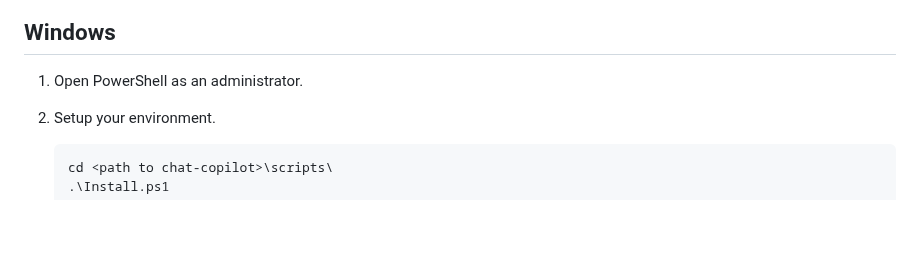
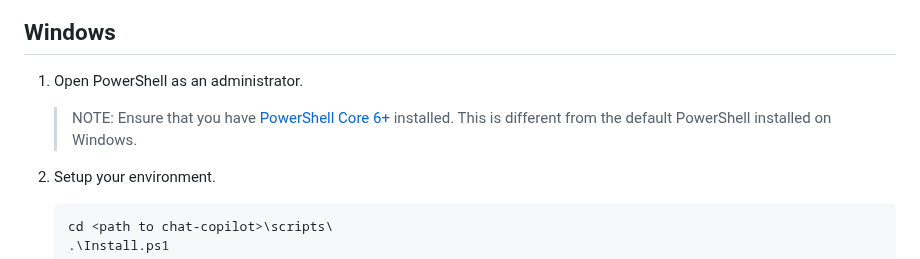
Before and after one commit to microsoft/chat-copilot, a Markdown page: README.md, the part around the change. GitHub-like rendering; blank space fills up the shorter version.

Commit message:
Update readme for PowerShell Core 6+ (#401)
### Motivation and Context

<!-- Thank you for your contribution to the chat-copilot repo!
Please help reviewers and future users, providing the following
information:
  1. Why is this change required?
  2. What problem does it solve?
  3. What scenario does it contribute to?
  4. If it fixes an open issue, please link to the issue here.
-->

### Description

<!-- Describe your changes, the overall approach, the underlying design.
These notes will help understanding how your code works. Thanks! -->
addresses #400

### Contribution Checklist

<!-- Before submitting this PR, please make sure: -->

- [ ] The code builds clean without any errors or warnings
- [ ] The PR follows the [Contribution
Guidelines](https://github.com/microsoft/chat-copilot/blob/main/CONTRIBUTING.md)
and the [pre-submission formatting
script](https://github.com/microsoft/chat-copilot/blob/main/CONTRIBUTING.md#development-scripts)
raises no violations
- [ ] All unit tests pass, and I have added new tests where possible
- [ ] I didn't break anyone :smile:

````diff
--- a/README.md
+++ b/README.md
@@ -35,6 +35,7 @@ You will need the following items to run the sample:
 ## Windows
 
 1. Open PowerShell as an administrator.
+   > NOTE: Ensure that you have [PowerShell Core 6+](https://github.com/PowerShell/PowerShell) installed. This is different from the default PowerShell installed on Windows.
 2. Setup your environment.
 
    ```powershell
````
